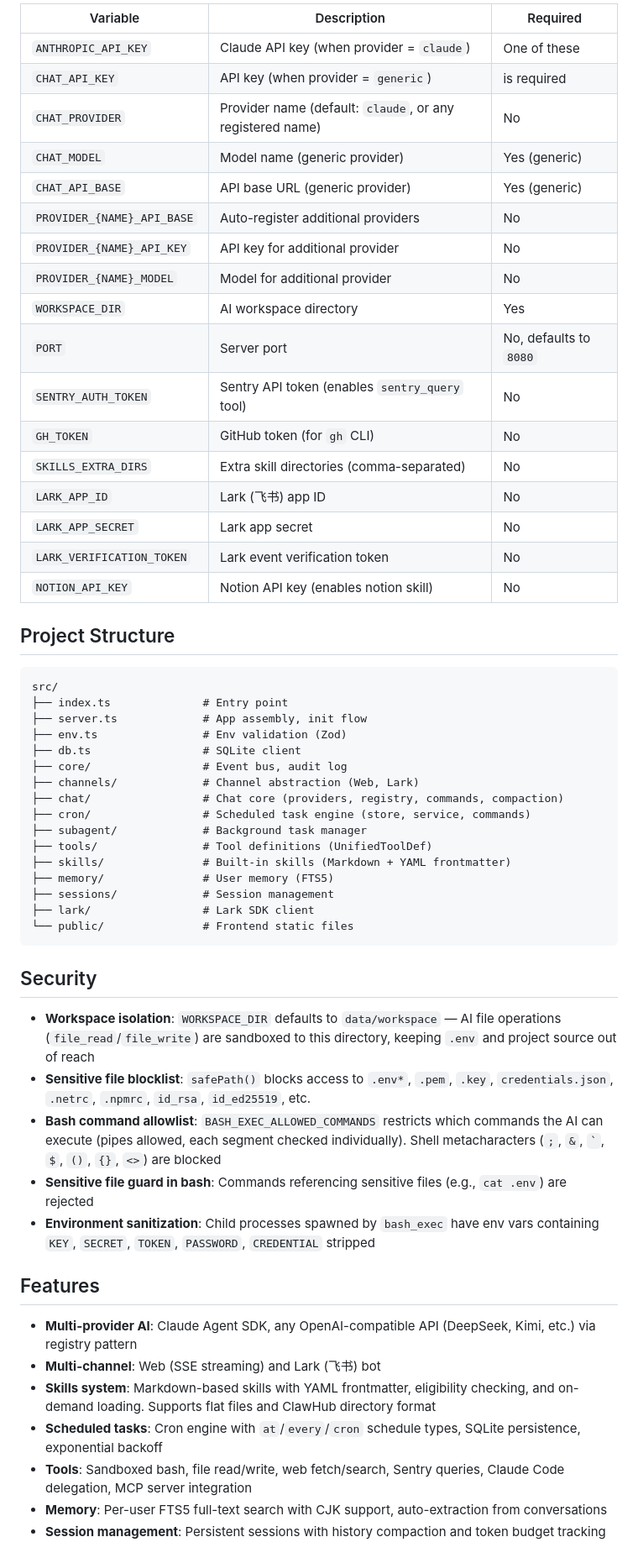
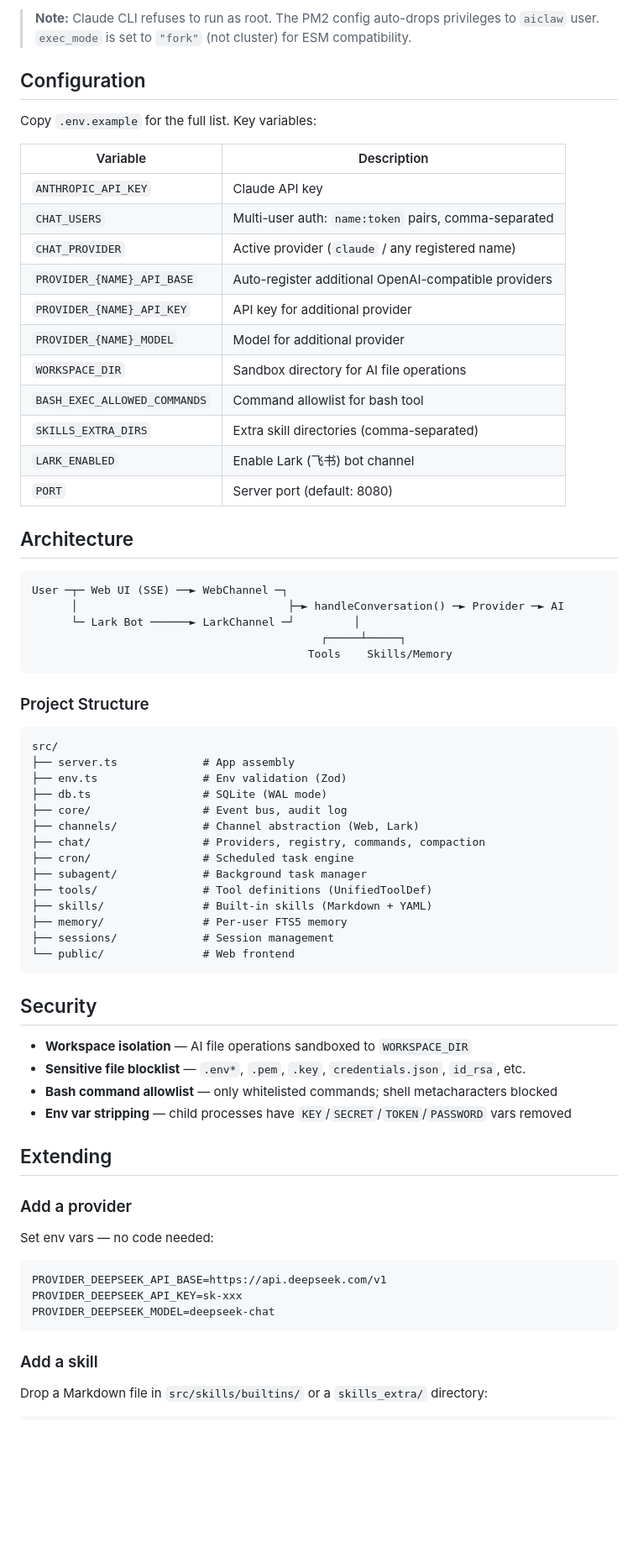
Before and after one commit to xxz291917/ai-claw, a Markdown page: README.md, the part around one of its changes. Shown at 84% size. Rendered like a GitHub page; blank space fills up the shorter version.

````diff
--- a/README.md
+++ b/README.md
@@ -64,59 +62,73 @@ Copy `.env.example` and configure as needed:
 
-| Variable | Description | Required |
-|----------|-------------|----------|
-| `ANTHROPIC_API_KEY` | Claude API key (when provider = `claude`) | One of these |
-| `CHAT_API_KEY` | API key (when provider = `generic`) | is required |
-| `CHAT_PROVIDER` | Provider name (default: `claude`, or any registered name) | No |
-| `CHAT_MODEL` | Model name (generic provider) | Yes (generic) |
-| `CHAT_API_BASE` | API base URL (generic provider) | Yes (generic) |
-| `PROVIDER_{NAME}_API_BASE` | Auto-register additional providers | No |
-| `PROVIDER_{NAME}_API_KEY` | API key for additional provider | No |
-| `PROVIDER_{NAME}_MODEL` | Model for additional provider | No |
-| `WORKSPACE_DIR` | AI workspace directory | Yes |
-| `PORT` | Server port | No, defaults to `8080` |
-| `SENTRY_AUTH_TOKEN` | Sentry API token (enables `sentry_query` tool) | No |
-| `GH_TOKEN` | GitHub token (for `gh` CLI) | No |
-| `SKILLS_EXTRA_DIRS` | Extra skill directories (comma-separated) | No |
-| `LARK_APP_ID` | Lark (飞书) app ID | No |
-| `LARK_APP_SECRET` | Lark app secret | No |
-| `LARK_VERIFICATION_TOKEN` | Lark event verification token | No |
-| `NOTION_API_KEY` | Notion API key (enables notion skill) | No |
+> **Note:** Claude CLI refuses to run as root. The PM2 config auto-drops privileges to `aiclaw` user. `exec_mode` is set to `"fork"` (not cluster) for ESM compatibility.
 
-## Project Structure
+## Configuration
+
+Copy `.env.example` for the full list. Key variables:
+
+| Variable | Description |
+|----------|-------------|
+| `ANTHROPIC_API_KEY` | Claude API key |
+| `CHAT_USERS` | Multi-user auth: `name:token` pairs, comma-separated |
+| `CHAT_PROVIDER` | Active provider (`claude` / any registered name) |
+| `PROVIDER_{NAME}_API_BASE` | Auto-register additional OpenAI-compatible providers |
+| `PROVIDER_{NAME}_API_KEY` | API key for additional provider |
+| `PROVIDER_{NAME}_MODEL` | Model for additional provider |
+| `WORKSPACE_DIR` | Sandbox directory for AI file operations |
+| `BASH_EXEC_ALLOWED_COMMANDS` | Command allowlist for bash tool |
+| `SKILLS_EXTRA_DIRS` | Extra skill directories (comma-separated) |
+| `LARK_ENABLED` | Enable Lark (飞书) bot channel |
+| `PORT` | Server port (default: 8080) |
+
+## Architecture
+
+```
+User ─┬─ Web UI (SSE) ──► WebChannel ─┐
+      │                                ├─► handleConversation() ─► Provider ─► AI
+      └─ Lark Bot ──────► LarkChannel ─┘         │
+                                            ┌─────┴─────┐
+                                          Tools    Skills/Memory
+```
+
+### Project Structure
 
 ```
 src/
-├── index.ts              # Entry point
-├── server.ts             # App assembly, init flow
+├── server.ts             # App assembly
 ├── env.ts                # Env validation (Zod)
-├── db.ts                 # SQLite client
+├── db.ts                 # SQLite (WAL mode)
 ├── core/                 # Event bus, audit log
 ├── channels/             # Channel abstraction (Web, Lark)
-├── chat/                 # Chat core (providers, registry, commands, compaction)
-├── cron/                 # Scheduled task engine (store, service, commands)
+├── chat/                 # Providers, registry, commands, compaction
+├── cron/                 # Scheduled task engine
 ├── subagent/             # Background task manager
 ├── tools/                # Tool definitions (UnifiedToolDef)
-├── skills/               # Built-in skills (Markdown + YAML frontmatter)
-├── memory/               # User memory (FTS5)
+├── skills/               # Built-in skills (Markdown + YAML)
+├── memory/               # Per-user FTS5 memory
 ├── sessions/             # Session management
-├── lark/                 # Lark SDK client
-└── public/               # Frontend static files
+└── public/               # Web frontend
 ```
 
 ## Security
 
-- **Workspace isolation**: `WORKSPACE_DIR` defaults to `data/workspace` — AI file operations (`file_read`/`file_write`) are sandboxed to this directory, keeping `.env` and project source out of reach
-- **Sensitive file blocklist**: `safePath()` blocks access to `.env*`, `.pem`, `.key`, `credentials.json`, `.netrc`, `.npmrc`, `id_rsa`, `id_ed25519`, etc.
-- **Bash command allowlist**: `BASH_EXEC_ALLOWED_COMMANDS` restricts which commands the AI can execute (pipes allowed, each segment checked individually). Shell metacharacters (`;`, `&`, `` ` ``, `$`, `()`, `{}`, `<>`) are blocked
-- **Sensitive file guard in bash**: Commands referencing sensitive files (e.g., `cat .env`) are rejected
-- **Environment sanitization**: Child processes spawned by `bash_exec` have env vars containing `KEY`, `SECRET`, `TOKEN`, `PASSWORD`, `CREDENTIAL` stripped
+- **Workspace isolation** — AI file operations sandboxed to `WORKSPACE_DIR`
+- **Sensitive file blocklist** — `.env*`, `.pem`, `.key`, `credentials.json`, `id_rsa`, etc.
+- **Bash command allowlist** — only whitelisted commands; shell metacharacters blocked
+- **Env var stripping** — child processes have `KEY`/`SECRET`/`TOKEN`/`PASSWORD` vars removed
 
-## Features
+## Extending
 
-- **Multi-provider AI**: Claude Agent SDK, any OpenAI-compatible API (DeepSeek, Kimi, etc.) via registry pattern
-- **Multi-channel**: Web (SSE streaming) and Lark (飞书) bot
-- **Skills system**: Markdown-based skills with YAML frontmatter, eligibility checking, and on-demand loading. Supports flat files and ClawHub directory format
-- **Scheduled tasks**: Cron engine with `at`/`every`/`cron` schedule types, SQLite persistence, exponential backoff
-- **Tools**: Sandboxed bash, file read/write, web fetch/search, Sentry queries, Claude Code delegation, MCP server integration
-- **Memory**: Per-user FTS5 full-text search with CJK support, auto-extraction from conversations
-- **Session management**: Persistent sessions with history compaction and token budget tracking
+### Add a provider
+
+Set env vars — no code needed:
+
+```bash
+PROVIDER_DEEPSEEK_API_BASE=https://api.deepseek.com/v1
+PROVIDER_DEEPSEEK_API_KEY=sk-xxx
+PROVIDER_DEEPSEEK_MODEL=deepseek-chat
+```
+
+### Add a skill
+
+Drop a Markdown file in `src/skills/builtins/` or a `skills_extra/` directory:
+
````
Also changed, not shown: other parts of README.md (+56 -37 lines).
